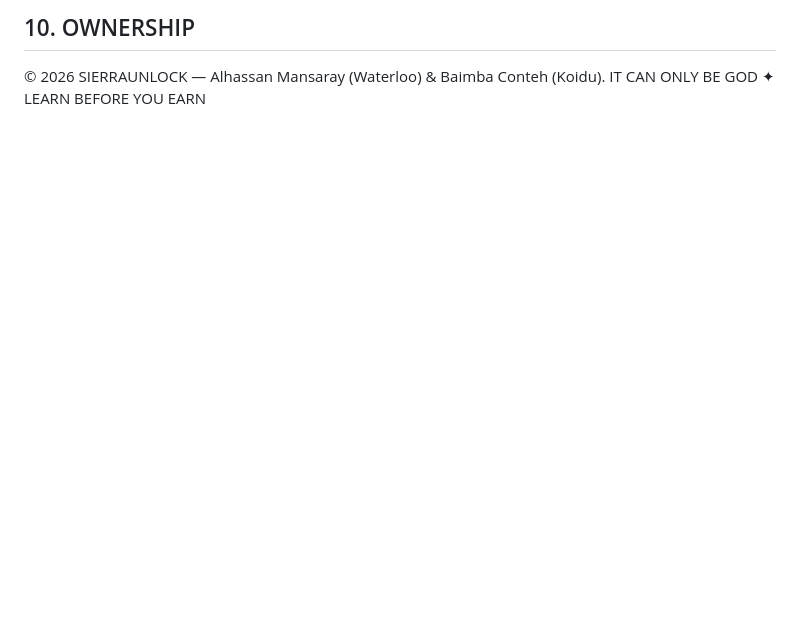
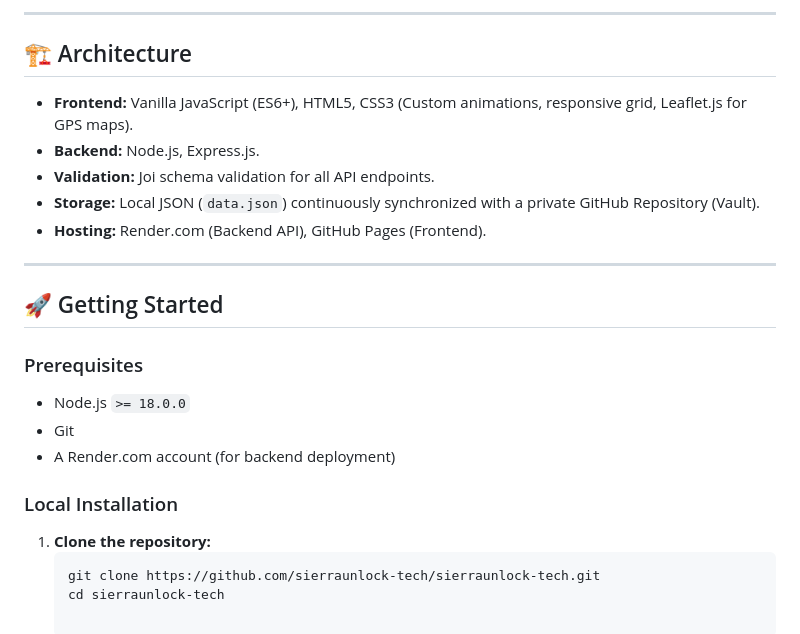
Before and after one commit to sierraunlock-tech/sierraunlock-tech, a Markdown page: README.md, the part around one of its changes. Drawn GitHub-style; blank space fills up the shorter version.

Commit message:
docs: add professional README.md with full project documentation

````diff
--- a/README.md
+++ b/README.md
@@ -87,4 +42,26 @@ FastUnlockers admin to enable them on account Alhassan301.
 
-## 10. OWNERSHIP
-© 2026 SIERRAUNLOCK — Alhassan Mansaray (Waterloo) & Baimba Conteh (Koidu).
-IT CAN ONLY BE GOD ✦ LEARN BEFORE YOU EARN
+---
+
+## 🏗️ Architecture
+
+- **Frontend:** Vanilla JavaScript (ES6+), HTML5, CSS3 (Custom animations, responsive grid, Leaflet.js for GPS maps).
+- **Backend:** Node.js, Express.js.
+- **Validation:** Joi schema validation for all API endpoints.
+- **Storage:** Local JSON (`data.json`) continuously synchronized with a private GitHub Repository (Vault).
+- **Hosting:** Render.com (Backend API), GitHub Pages (Frontend).
+
+---
+
+## 🚀 Getting Started
+
+### Prerequisites
+- Node.js `>= 18.0.0`
+- Git
+- A Render.com account (for backend deployment)
+
+### Local Installation
+
+1. **Clone the repository:**
+   ```bash
+   git clone https://github.com/sierraunlock-tech/sierraunlock-tech.git
+   cd sierraunlock-tech
````
Also changed, not shown: other parts of README.md (+30 -75 lines).
